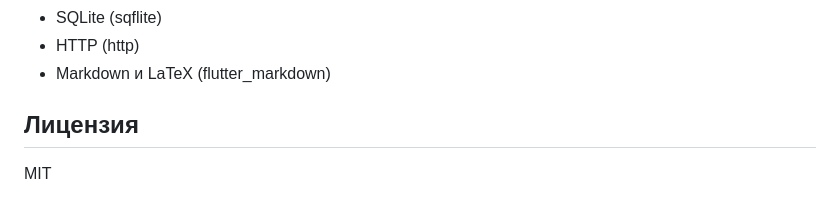
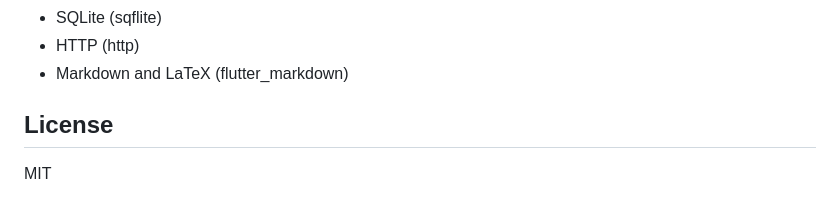
Before and after one commit to Vinillian/simple_notepad_mobile, a Markdown page: README.md, the part around one of its changes. Rendered like a GitHub page.

```diff
--- a/README.md
+++ b/README.md
@@ -123,7 +129,7 @@ flutter test
 - SQLite (sqflite)
 - HTTP (http)
-- Markdown и LaTeX (flutter_markdown)
+- Markdown and LaTeX (flutter_markdown)
 
-## Лицензия
+## License
 
 MIT
```
Also changed, not shown: other parts of README.md (+59 -53 lines).
